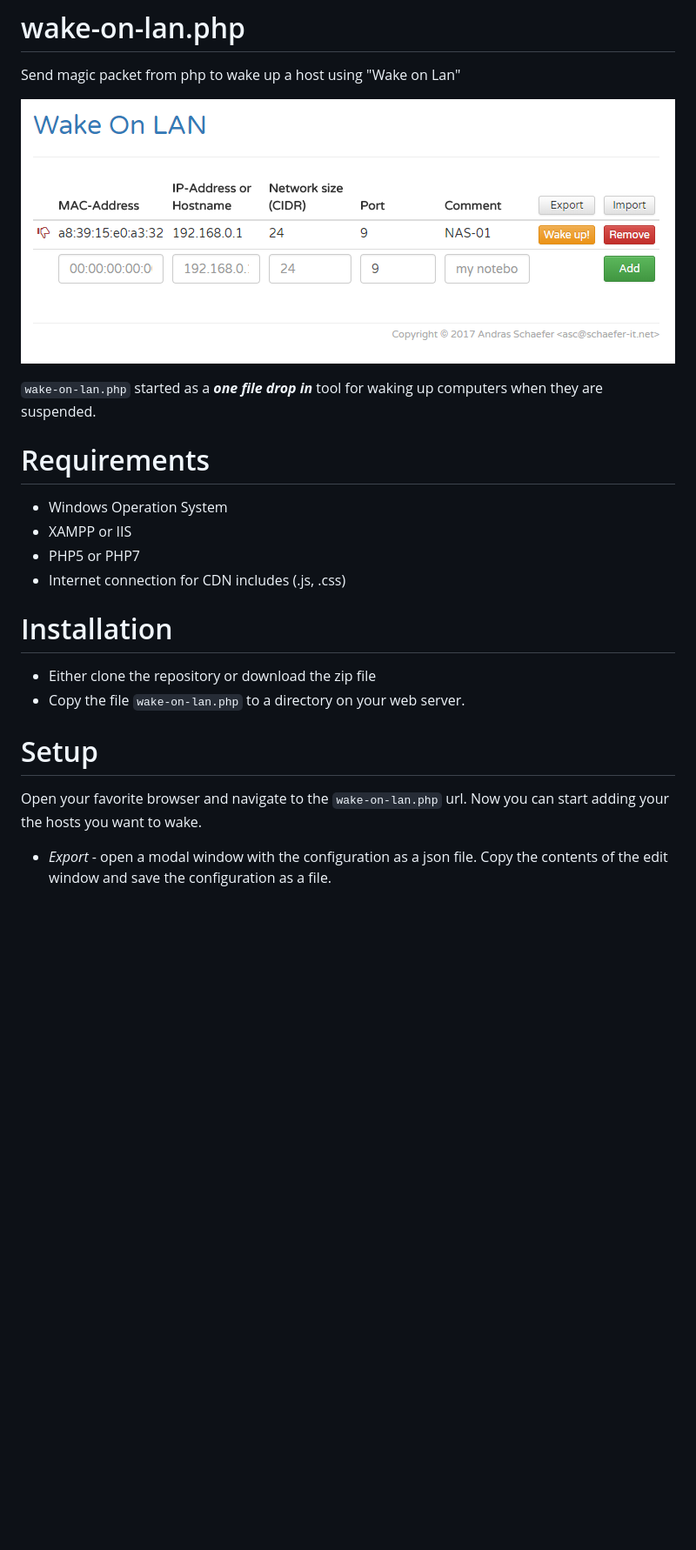
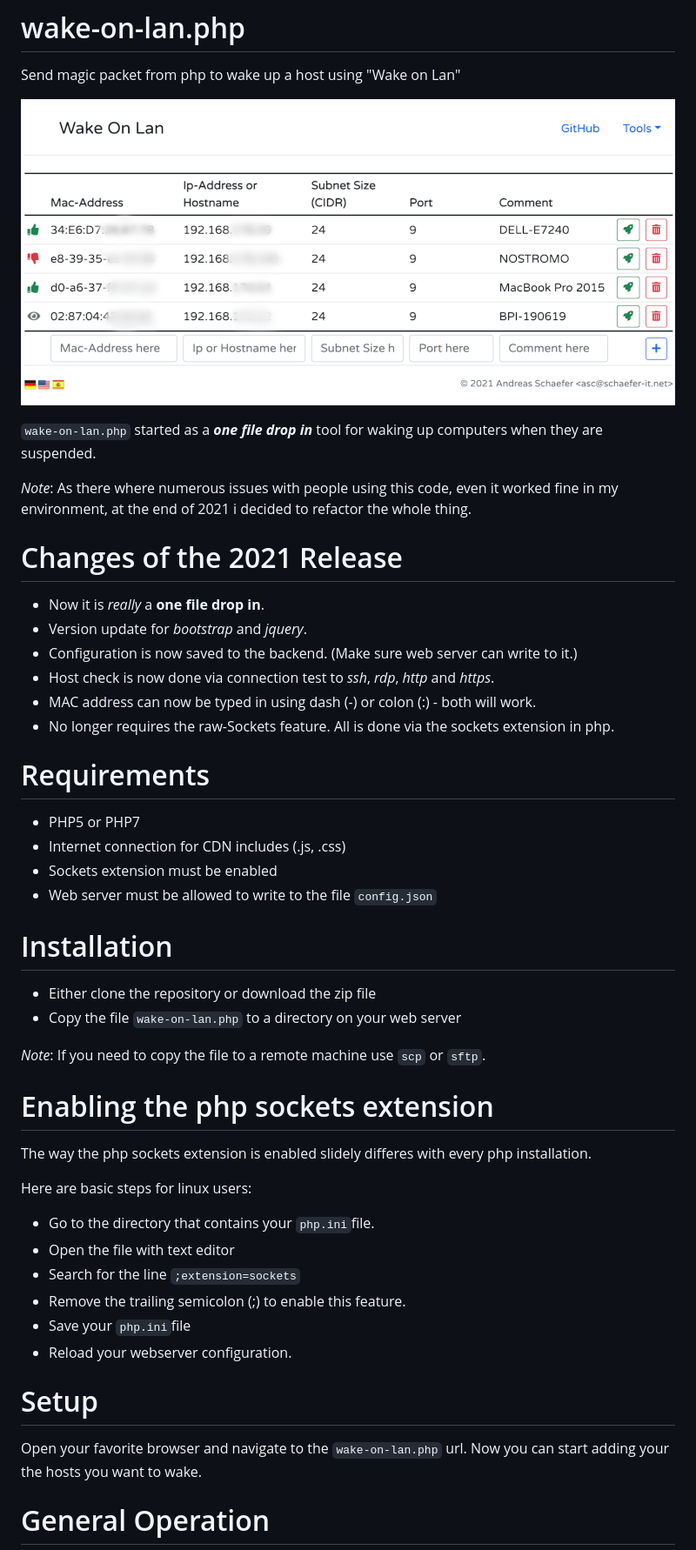
Before and after one commit to AndiSHFR/wake-on-lan.php, a Markdown page: README.md, the part around one of its changes. Shown at 87% size. Rendered like a GitHub page; pictures changed too: wake-on-lan.png; blank space fills up the shorter version.

````diff
--- a/README.md
+++ b/README.md
@@ -5,21 +5,51 @@ Send magic packet from php to wake up a host using "Wake on Lan"
 
 ```wake-on-lan.php``` started as a ___one file drop in___ tool for waking up computers when they are suspended.
 
+_Note_:
+As there where numerous issues with people using this code, even it worked fine in my environment, at the end of 2021 i decided to refactor the whole thing.
+
+
+# Changes of the 2021 Release
+
+
+  * Now it is _really_ a __one file drop in__.
+  * Version update for _bootstrap_ and _jquery_.
+  * Configuration is now saved to the backend. (Make sure web server can write to it.)
+  * Host check is now done via connection test to _ssh_, _rdp_, _http_ and _https_.
+  * MAC address can now be typed in using dash (-) or colon (:) - both will work.
+  * No longer requires the raw-Sockets feature. All is done via the sockets extension in php.
+
 
 # Requirements
-* Windows Operation System
-* XAMPP or IIS
 * PHP5 or PHP7
 * Internet connection for CDN includes (.js, .css)
+* Sockets extension must be enabled
+* Web server must be allowed to write to the file ``config.json``
+
 
 # Installation
 * Either clone the repository or download the zip file
-* Copy the file ```wake-on-lan.php``` to a directory on your web server.
+* Copy the file ```wake-on-lan.php``` to a directory on your web server
+
+_Note_: If you need to copy the file to a remote machine use ``scp`` or ``sftp``.
+
+
+# Enabling the php sockets extension
+The way the php sockets extension is enabled slidely differes with every php installation.
+
+Here are basic steps for linux users:
+
+  * Go to the directory that contains your ``php.ini``file.
+  * Open the file with text editor
+  * Search for the line ``;extension=sockets``
+  * Remove the trailing semicolon (;) to enable this feature.
+  * Save your ``php.ini``file
+  * Reload your webserver configuration.
 
 
 # Setup
 Open your favorite browser and navigate to the ```wake-on-lan.php``` url.
 Now you can start adding your the hosts you want to wake.
 
-* _Export_ - open a modal window with the configuration as a json file. Copy the contents of the edit window and save the configuration as a file.
+# General Operation
 
````
Also changed, not shown: other parts of README.md (+37 -2 lines), 1 other file.
